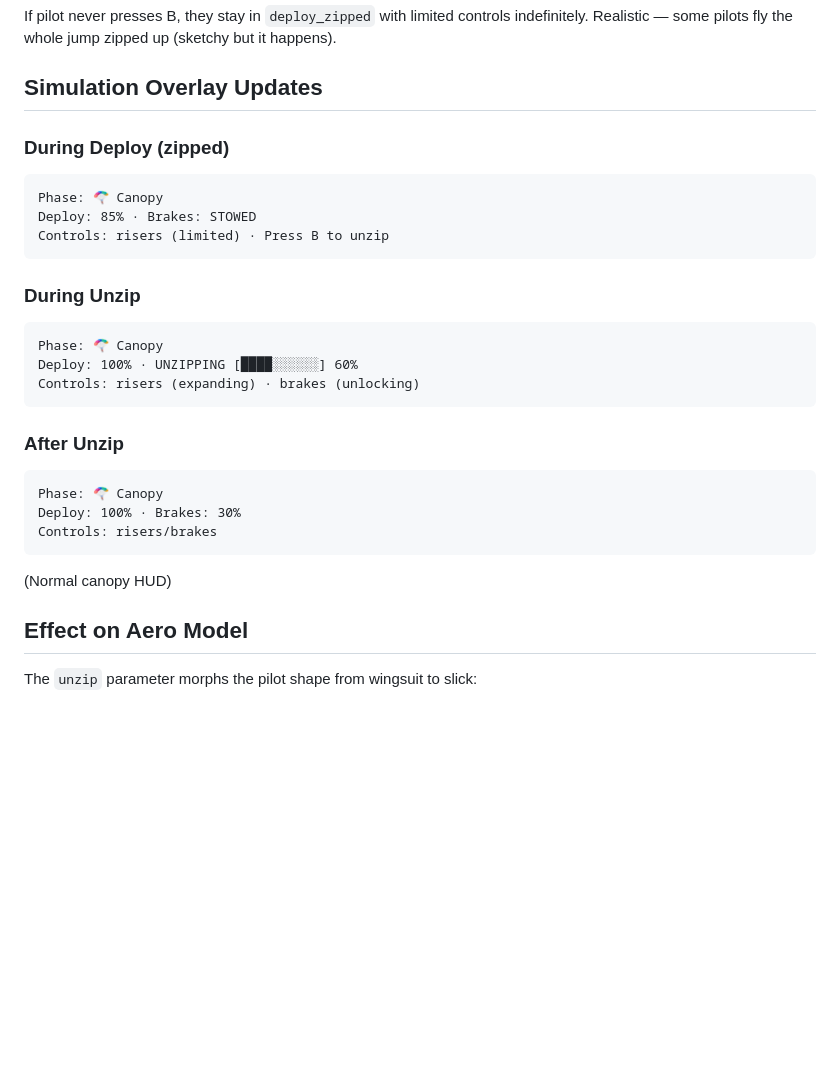
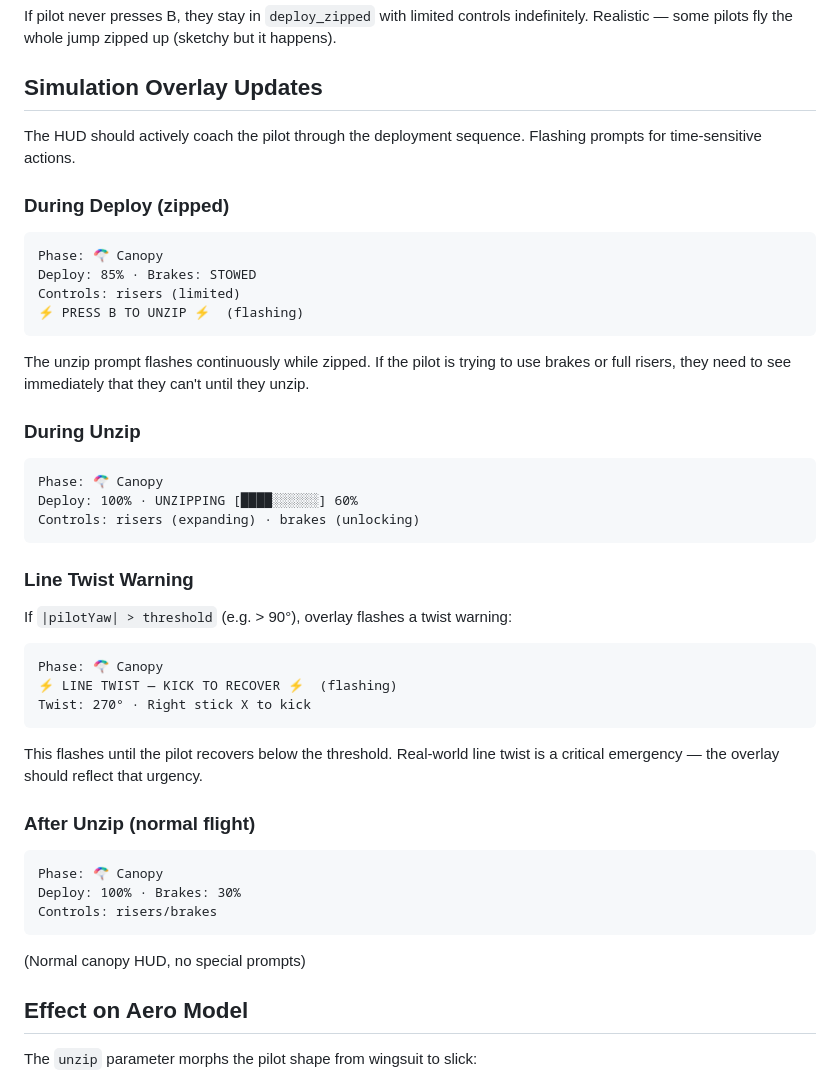
Before and after one commit to hartmandrector/polar, a Markdown page: docs/sim/WINGSUIT-BASE-FLOW.md, the part around the change. Rendered like a GitHub page; blank space fills up the shorter version.

Commit message:
HUD overlay: flashing unzip prompt + line twist warning

````diff
--- a/docs/sim/WINGSUIT-BASE-FLOW.md
+++ b/docs/sim/WINGSUIT-BASE-FLOW.md
@@ -162,12 +162,16 @@ If pilot never presses B, they stay in `deploy_zipped` with limited controls ind
 
 ## Simulation Overlay Updates
 
+The HUD should actively coach the pilot through the deployment sequence. Flashing prompts for time-sensitive actions.
+
 ### During Deploy (zipped)
 ```
 Phase: 🪂 Canopy
 Deploy: 85% · Brakes: STOWED
-Controls: risers (limited) · Press B to unzip
+Controls: risers (limited)
+⚡ PRESS B TO UNZIP ⚡  (flashing)
 ```
+The unzip prompt flashes continuously while zipped. If the pilot is trying to use brakes or full risers, they need to see immediately that they can't until they unzip.
 
 ### During Unzip
 ```
@@ -176,13 +180,22 @@ Deploy: 100% · UNZIPPING [████░░░░░░] 60%
 Controls: risers (expanding) · brakes (unlocking)
 ```
 
-### After Unzip
+### Line Twist Warning
+If `|pilotYaw| > threshold` (e.g. > 90°), overlay flashes a twist warning:
+```
+Phase: 🪂 Canopy
+⚡ LINE TWIST — KICK TO RECOVER ⚡  (flashing)
+Twist: 270° · Right stick X to kick
+```
+This flashes until the pilot recovers below the threshold. Real-world line twist is a critical emergency — the overlay should reflect that urgency.
+
+### After Unzip (normal flight)
 ```
 Phase: 🪂 Canopy
 Deploy: 100% · Brakes: 30%
 Controls: risers/brakes
 ```
-(Normal canopy HUD)
+(Normal canopy HUD, no special prompts)
 
 ## Effect on Aero Model
 
````
